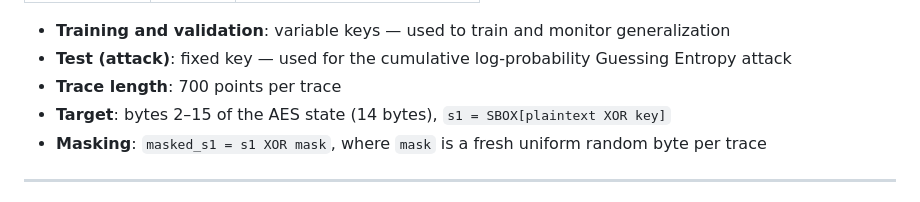
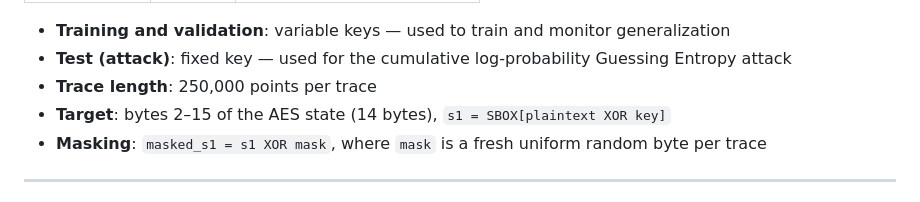
Before and after one commit to tom9798/BlackBox_DLSCA, a Markdown page: README.md, the part around the change. GitHub-like rendering.

Commit message:
corrected documentation

```diff
--- a/README.md
+++ b/README.md
@@ -20,7 +20,7 @@ ASCAD_r contains power traces recorded from an 8-bit ATmega8515 microcontroller
 
 - **Training and validation**: variable keys — used to train and monitor generalization
 - **Test (attack)**: fixed key — used for the cumulative log-probability Guessing Entropy attack
-- **Trace length**: 700 points per trace
+- **Trace length**: 250,000 points per trace
 - **Target**: bytes 2–15 of the AES state (14 bytes), `s1 = SBOX[plaintext XOR key]`
 - **Masking**: `masked_s1 = s1 XOR mask`, where `mask` is a fresh uniform random byte per trace
 
```
